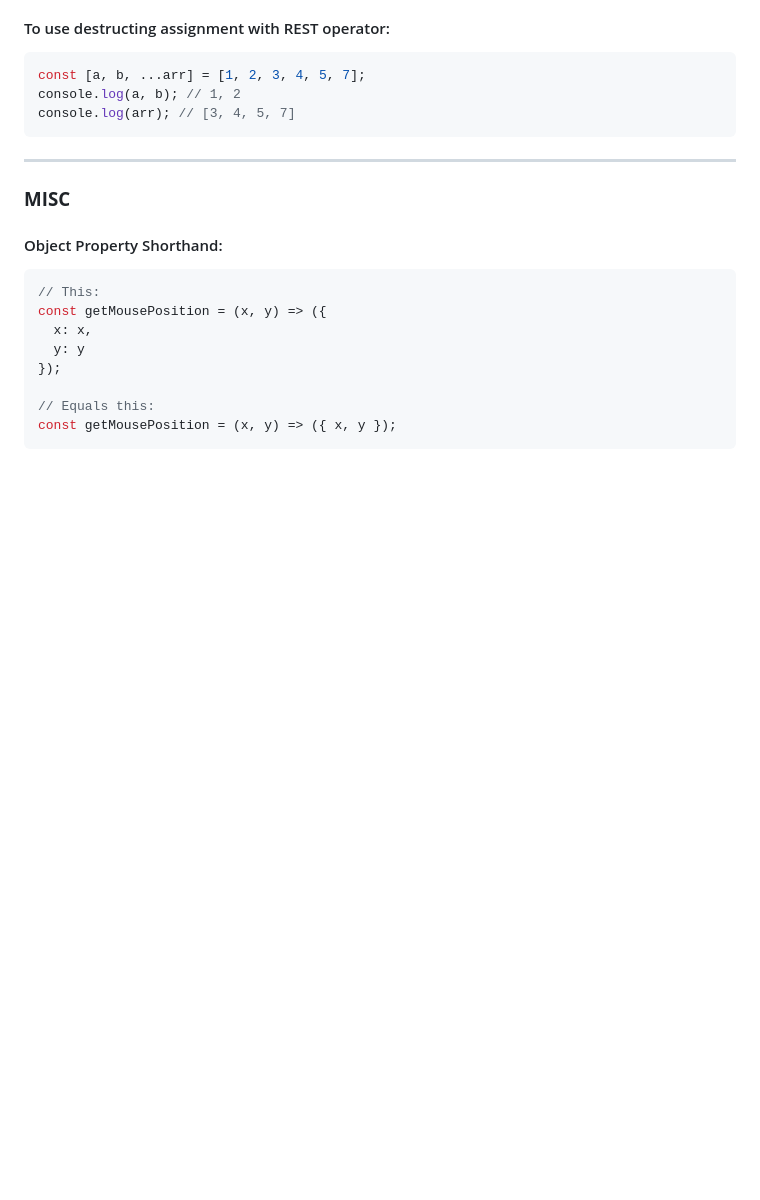
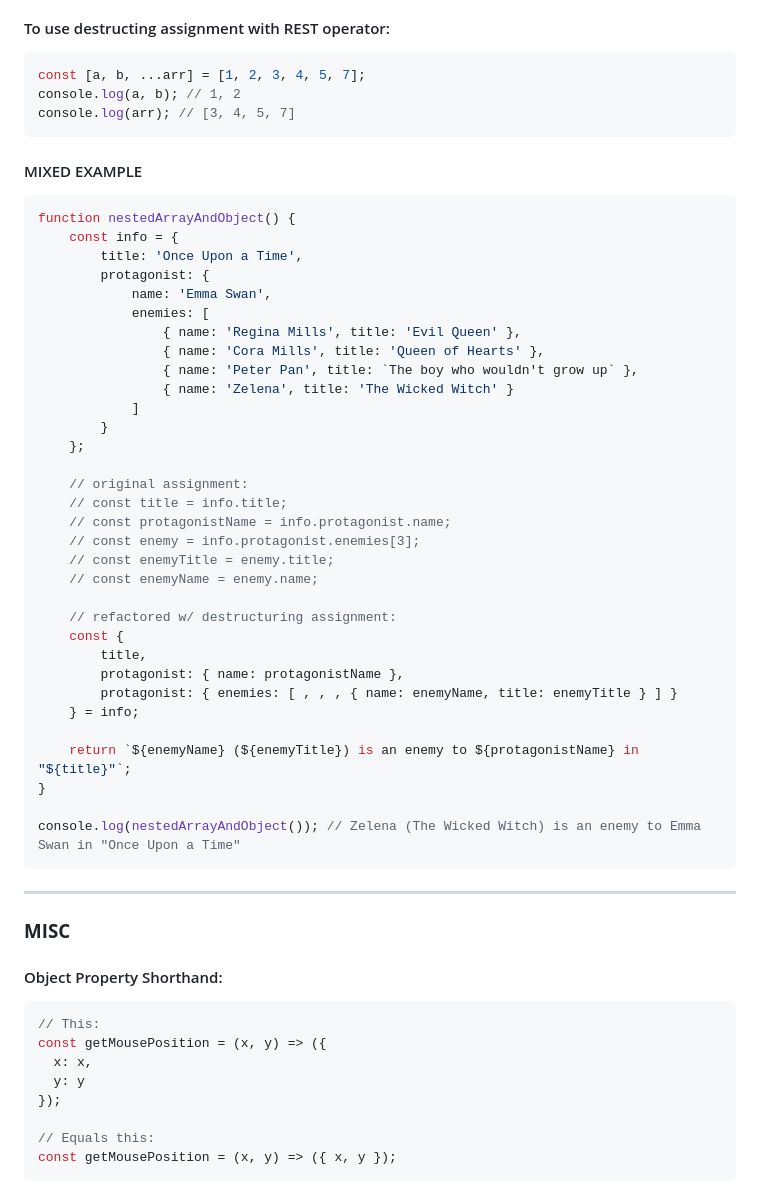
Before and after one commit to ryanpsmith26/notes, a Markdown page: JS Vanilla/ES6-notes.md, the part around the change. GitHub-like rendering; blank space fills up the shorter version.

````diff
--- a/JS Vanilla/ES6-notes.md
+++ b/JS Vanilla/ES6-notes.md
@@ -151,6 +151,42 @@ const [a, b, ...arr] = [1, 2, 3, 4, 5, 7];
 console.log(a, b); // 1, 2
 console.log(arr); // [3, 4, 5, 7]
 ```
+
+#### MIXED EXAMPLE
+```js
+function nestedArrayAndObject() {
+	const info = {
+		title: 'Once Upon a Time',
+		protagonist: {
+			name: 'Emma Swan',
+			enemies: [
+				{ name: 'Regina Mills', title: 'Evil Queen' },
+				{ name: 'Cora Mills', title: 'Queen of Hearts' },
+				{ name: 'Peter Pan', title: `The boy who wouldn't grow up` },
+				{ name: 'Zelena', title: 'The Wicked Witch' }
+			]
+		}
+	};
+
+	// original assignment:
+	// const title = info.title;
+	// const protagonistName = info.protagonist.name;
+	// const enemy = info.protagonist.enemies[3];
+	// const enemyTitle = enemy.title;
+	// const enemyName = enemy.name;
+
+	// refactored w/ destructuring assignment:
+	const {
+		title,
+		protagonist: { name: protagonistName },
+		protagonist: { enemies: [ , , , { name: enemyName, title: enemyTitle } ] }
+	} = info;
+
+	return `${enemyName} (${enemyTitle}) is an enemy to ${protagonistName} in "${title}"`;
+}
+
+console.log(nestedArrayAndObject()); // Zelena (The Wicked Witch) is an enemy to Emma Swan in "Once Upon a Time"
+```
 * * *
 
 ### **MISC**
````
Also changed, not shown: Boilerplates/Fullstack App.md (+2 -2 lines), DS & Algos/Data Structures.md (+80 -9 lines), DS & Algos/graph.png (added).
